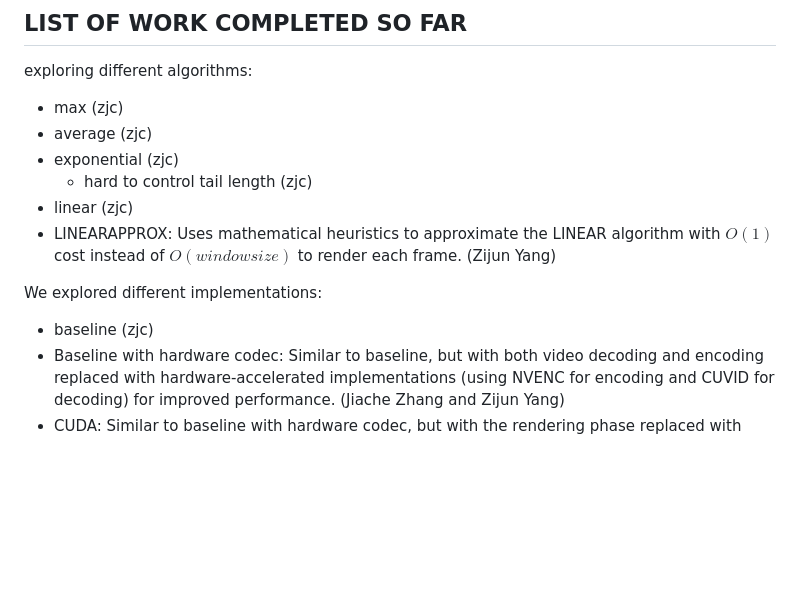
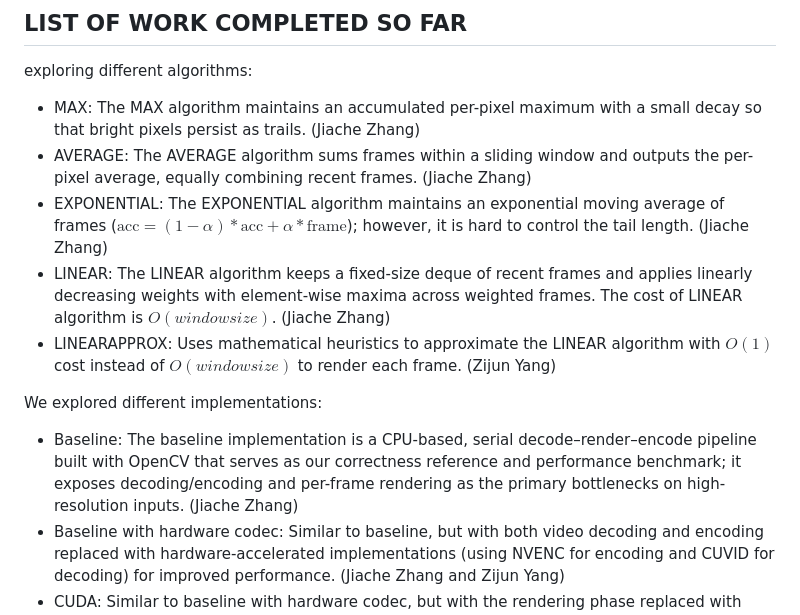
Before and after one commit to zpatronus/StarTrailCUDA, a Markdown page: docs/milestone.md, the part around the change printed below. Drawn GitHub-style; blank space fills up the shorter version.

```diff
--- a/docs/milestone.md
+++ b/docs/milestone.md
@@ -12,16 +12,15 @@
 
 exploring different algorithms:
 
-- max (zjc)
-- average (zjc)
-- exponential (zjc)
-  - hard to control tail length (zjc)
-- linear (zjc)
+- MAX: The MAX algorithm maintains an accumulated per-pixel maximum with a small decay so that bright pixels persist as trails. (Jiache Zhang)
+- AVERAGE: The AVERAGE algorithm sums frames within a sliding window and outputs the per-pixel average, equally combining recent frames. (Jiache Zhang)
+- EXPONENTIAL: The EXPONENTIAL algorithm maintains an exponential moving average of frames ($\text{acc} = (1-\alpha) * \text{acc} + \alpha * \text{frame}$); however, it is hard to control the tail length. (Jiache Zhang)
+- LINEAR: The LINEAR algorithm keeps a fixed-size deque of recent frames and applies linearly decreasing weights with element-wise maxima across weighted frames. The cost of LINEAR algorithm is $O(window size)$. (Jiache Zhang)
 - LINEARAPPROX: Uses mathematical heuristics to approximate the LINEAR algorithm with $O(1)$ cost instead of $O(window size)$ to render each frame. (Zijun Yang)
 
 We explored different implementations:
 
-- baseline (zjc)
+- Baseline: The baseline implementation is a CPU-based, serial decode–render–encode pipeline built with OpenCV that serves as our correctness reference and performance benchmark; it exposes decoding/encoding and per-frame rendering as the primary bottlenecks on high-resolution inputs. (Jiache Zhang)
 - Baseline with hardware codec: Similar to baseline, but with both video decoding and encoding replaced with hardware-accelerated implementations (using NVENC for encoding and CUVID for decoding) for improved performance. (Jiache Zhang and Zijun Yang)
 - CUDA: Similar to baseline with hardware codec, but with the rendering phase replaced with pixel-wise parallelism using CUDA kernels for high-performance computation of star trail effects. (Zijun Yang)
 
```
Also changed, not shown: other parts of docs/milestone.md (+25 -5 lines).
